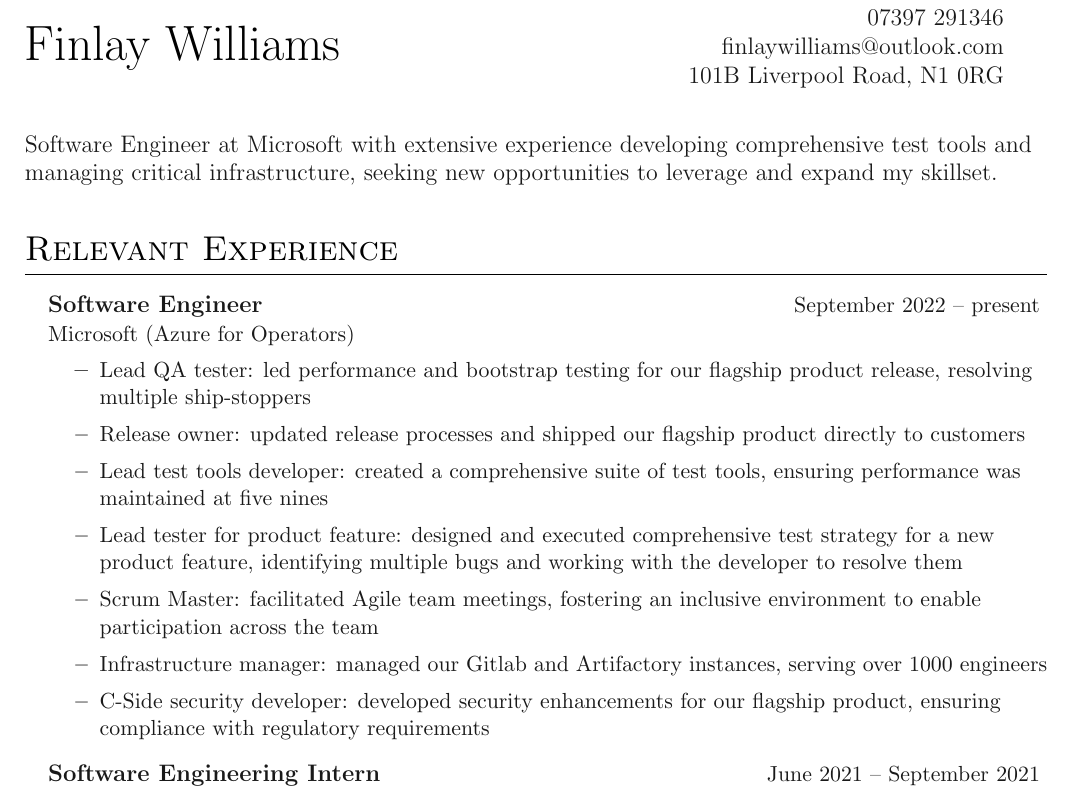
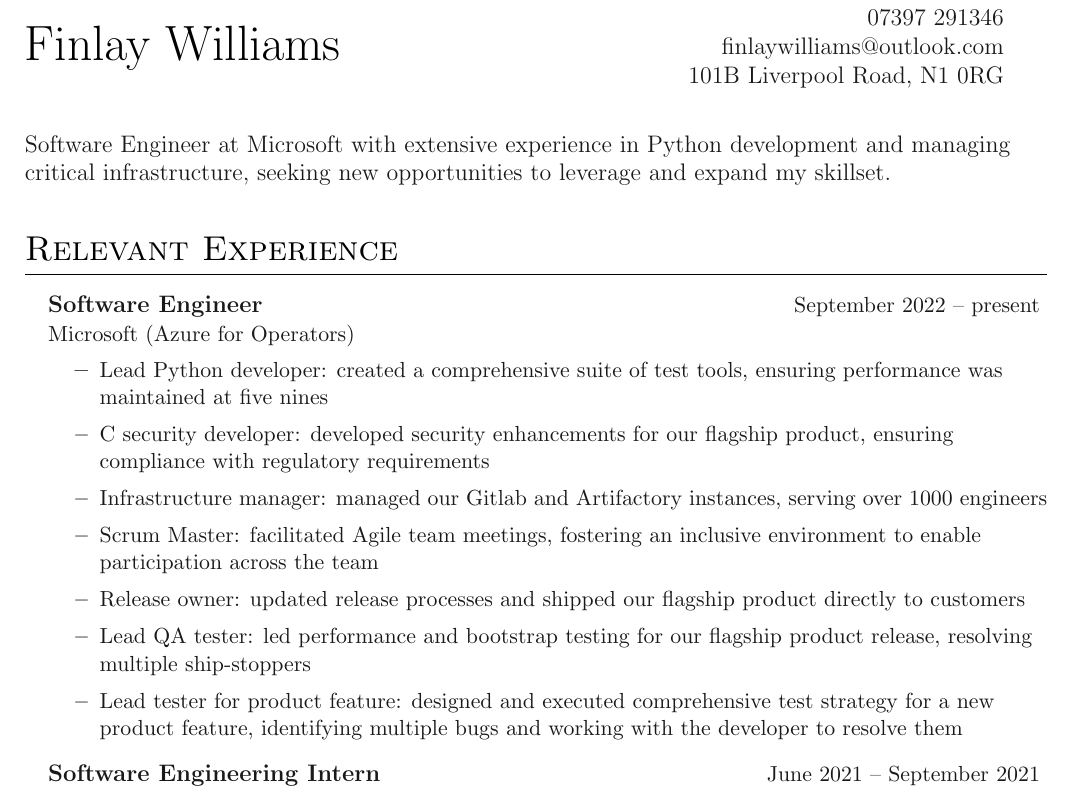
Before and after one commit to FinlayRJW/CV, a LaTeX document (main.tex, which reads sections/relevant experience.tex): part of page 1 of 2, cut so that both start at the same text. Compiled offline with pdfLaTeX.

Commit message:
more python

```diff
--- a/main.tex
+++ b/main.tex
@@ -29,7 +29,7 @@
 
 \vspace{0.8cm}
 
-Software Engineer at Microsoft with extensive experience developing comprehensive test tools and managing critical infrastructure, seeking new opportunities to leverage and expand my skillset.
+Software Engineer at Microsoft with extensive experience in Python development and managing critical infrastructure, seeking new opportunities to leverage and expand my skillset.
 
 
 % Page One
--- a/sections/relevant experience.tex
+++ b/sections/relevant experience.tex
@@ -6,13 +6,13 @@
 	{\textbf{Software Engineer}}{\small September 2022 \textendash\space present}
 	{Microsoft (Azure for Operators)}{}
 \innerlist{
+	\entry{Lead Python developer: created a comprehensive suite of test tools, ensuring performance was maintained at five nines}
+	\entry{C security developer: developed security enhancements for our flagship product, ensuring compliance with regulatory requirements}
+	\entry{Infrastructure manager: managed our Gitlab and Artifactory instances, serving over 1000 engineers}
+	\entry{Scrum Master: facilitated Agile team meetings, fostering an inclusive environment to enable participation across the team}
+	\entry{Release owner: updated release processes and shipped our flagship product directly to customers}
 	\entry{Lead QA tester: led performance and bootstrap testing for our flagship product release, resolving multiple ship-stoppers}
-	\entry{Release owner: updated release processes and shipped our flagship product directly to customers}
- 	\entry{Lead test tools developer: created a comprehensive suite of test tools, ensuring performance was maintained at five nines}
  	\entry{Lead tester for product feature: designed and executed comprehensive test strategy for a new product feature, identifying multiple bugs and working with the developer to resolve them}
-	\entry{Scrum Master: facilitated Agile team meetings, fostering an inclusive environment to enable participation across the team}
-	\entry{Infrastructure manager: managed our Gitlab and Artifactory instances, serving over 1000 engineers}
- 	\entry{C-Side security developer: developed security enhancements for our flagship product, ensuring compliance with regulatory requirements}
 }
 
 
```
